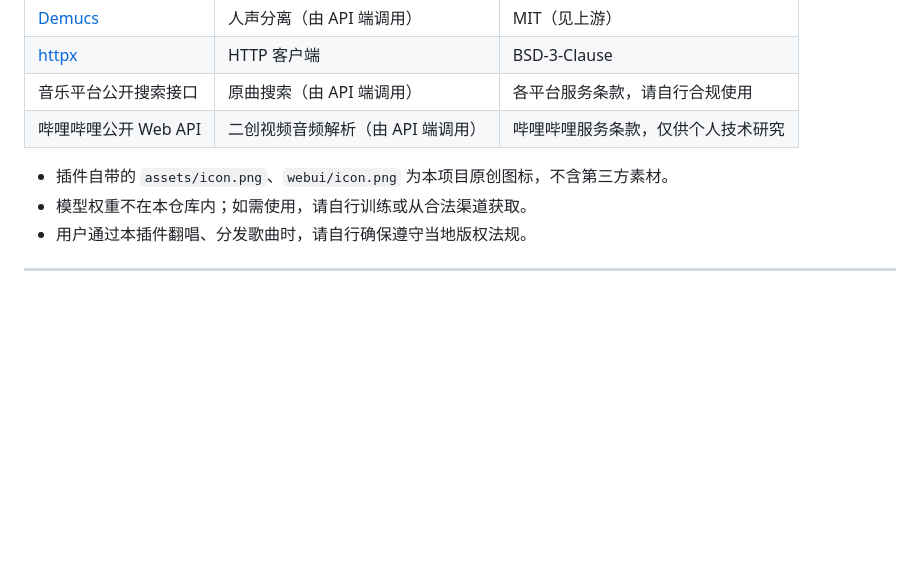
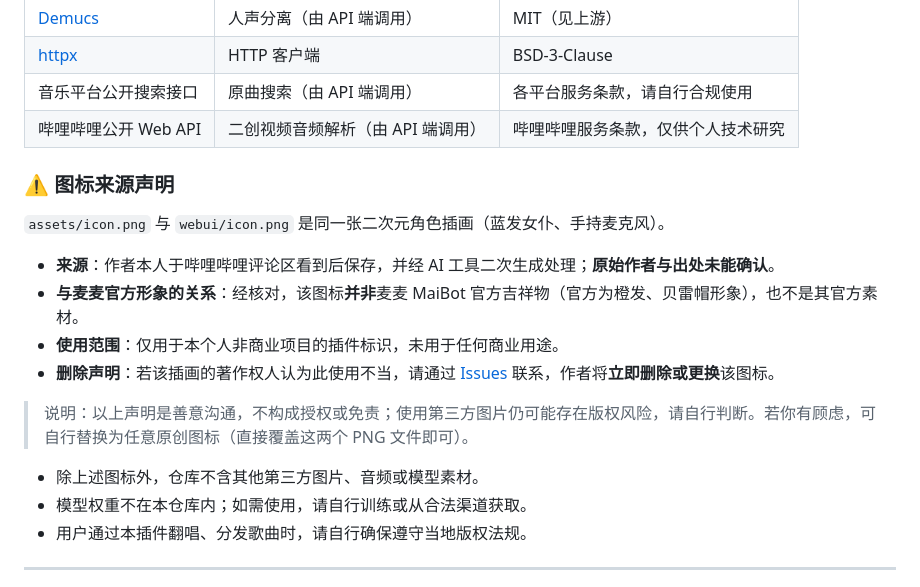
Before and after one commit to Allure-Gui/feiyu-cover-plugin, a Markdown page: README.md, the part around the change. Rendered like a GitHub page; blank space fills up the shorter version.

Commit message:
docs: 恢复原图标并标注来源与删除声明

```diff
--- a/README.md
+++ b/README.md
@@ -142,7 +142,18 @@ GET  /jobs/{id}/audio            完整成品音频
 | 音乐平台公开搜索接口 | 原曲搜索（由 API 端调用） | 各平台服务条款，请自行合规使用 |
 | 哔哩哔哩公开 Web API | 二创视频音频解析（由 API 端调用） | 哔哩哔哩服务条款，仅供个人技术研究 |
 
-- 插件自带的 `assets/icon.png`、`webui/icon.png` 为本项目原创图标，不含第三方素材。
+### ⚠️ 图标来源声明
+
+`assets/icon.png` 与 `webui/icon.png` 是同一张二次元角色插画（蓝发女仆、手持麦克风）。
+
+- **来源**：作者本人于哔哩哔哩评论区看到后保存，并经 AI 工具二次生成处理；**原始作者与出处未能确认**。
+- **与麦麦官方形象的关系**：经核对，该图标**并非**麦麦 MaiBot 官方吉祥物（官方为橙发、贝雷帽形象），也不是其官方素材。
+- **使用范围**：仅用于本个人非商业项目的插件标识，未用于任何商业用途。
+- **删除声明**：若该插画的著作权人认为此使用不当，请通过 [Issues](https://github.com/Allure-Gui/feiyu-cover-plugin/issues) 联系，作者将**立即删除或更换**该图标。
+
+> 说明：以上声明是善意沟通，不构成授权或免责；使用第三方图片仍可能存在版权风险，请自行判断。若你有顾虑，可自行替换为任意原创图标（直接覆盖这两个 PNG 文件即可）。
+
+- 除上述图标外，仓库不含其他第三方图片、音频或模型素材。
 - 模型权重不在本仓库内；如需使用，请自行训练或从合法渠道获取。
 - 用户通过本插件翻唱、分发歌曲时，请自行确保遵守当地版权法规。
 
```
Also changed, not shown: assets/icon.png, webui/icon.png.
